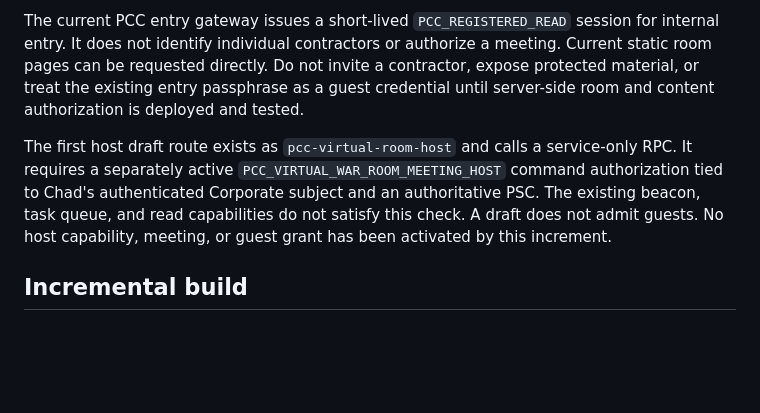
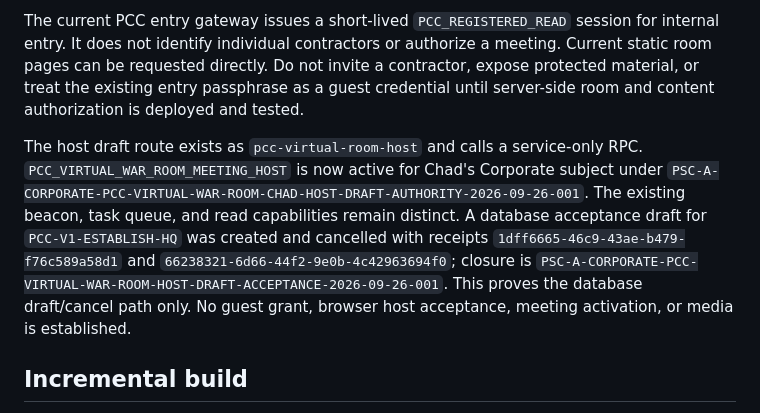
Before and after one commit to risingphnxhq/pcc-command-center, a Markdown page: docs/virtual-hq-integration.md, the part around the change. Drawn GitHub-style; blank space fills up the shorter version.

Commit message:
Record bounded host authority and draft acceptance receipts

```diff
--- a/docs/virtual-hq-integration.md
+++ b/docs/virtual-hq-integration.md
@@ -35,7 +35,7 @@ The contractor receives a separate personal account or one-time verified invitat
 
 The current PCC entry gateway issues a short-lived `PCC_REGISTERED_READ` session for internal entry. It does not identify individual contractors or authorize a meeting. Current static room pages can be requested directly. Do not invite a contractor, expose protected material, or treat the existing entry passphrase as a guest credential until server-side room and content authorization is deployed and tested.
 
-The first host draft route exists as `pcc-virtual-room-host` and calls a service-only RPC. It requires a separately active `PCC_VIRTUAL_WAR_ROOM_MEETING_HOST` command authorization tied to Chad's authenticated Corporate subject and an authoritative PSC. The existing beacon, task queue, and read capabilities do not satisfy this check. A draft does not admit guests. No host capability, meeting, or guest grant has been activated by this increment.
+The host draft route exists as `pcc-virtual-room-host` and calls a service-only RPC. `PCC_VIRTUAL_WAR_ROOM_MEETING_HOST` is now active for Chad's Corporate subject under `PSC-A-CORPORATE-PCC-VIRTUAL-WAR-ROOM-CHAD-HOST-DRAFT-AUTHORITY-2026-09-26-001`. The existing beacon, task queue, and read capabilities remain distinct. A database acceptance draft for `PCC-V1-ESTABLISH-HQ` was created and cancelled with receipts `1dff6665-46c9-43ae-b479-f76c589a58d1` and `66238321-6d66-44f2-9e0b-4c42963694f0`; closure is `PSC-A-CORPORATE-PCC-VIRTUAL-WAR-ROOM-HOST-DRAFT-ACCEPTANCE-2026-09-26-001`. This proves the database draft/cancel path only. No guest grant, browser host acceptance, meeting activation, or media is established.
 
 ## Incremental build
 
```
